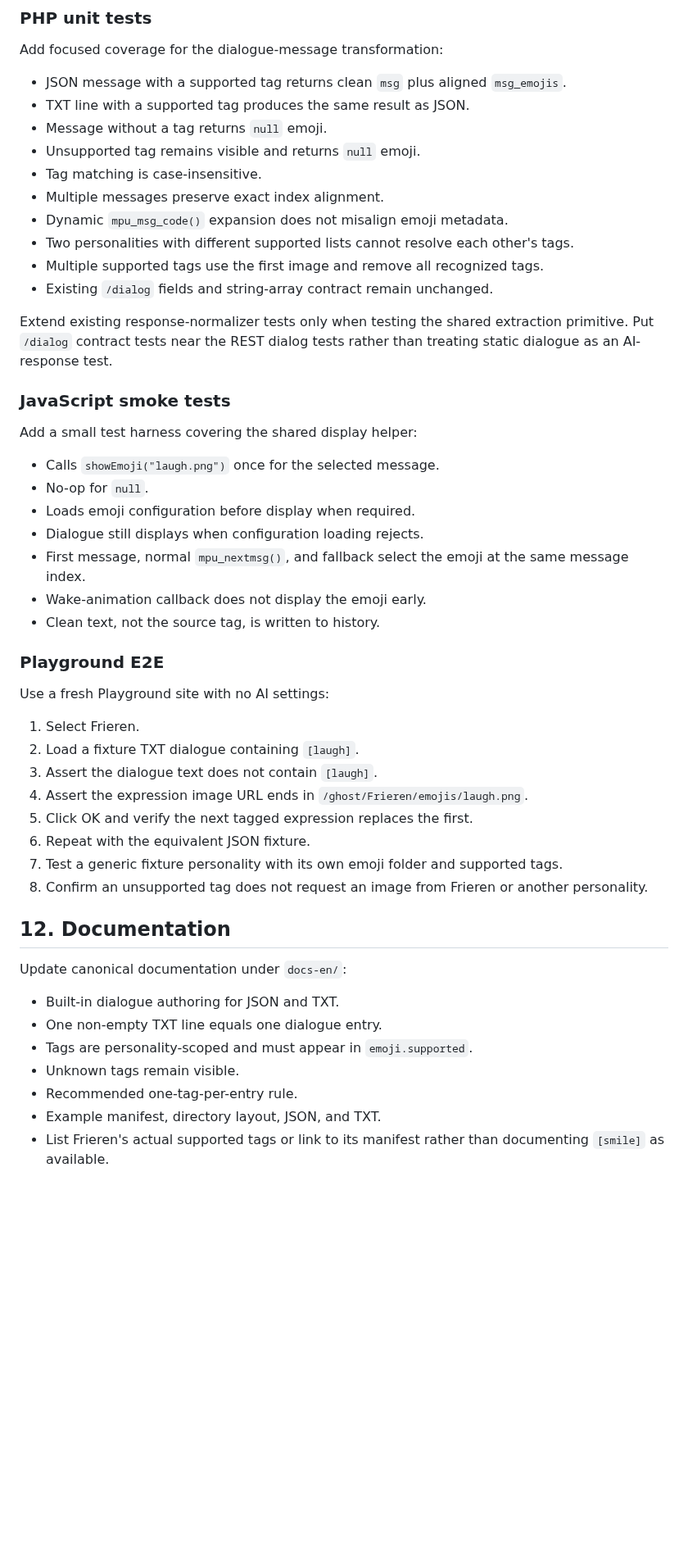
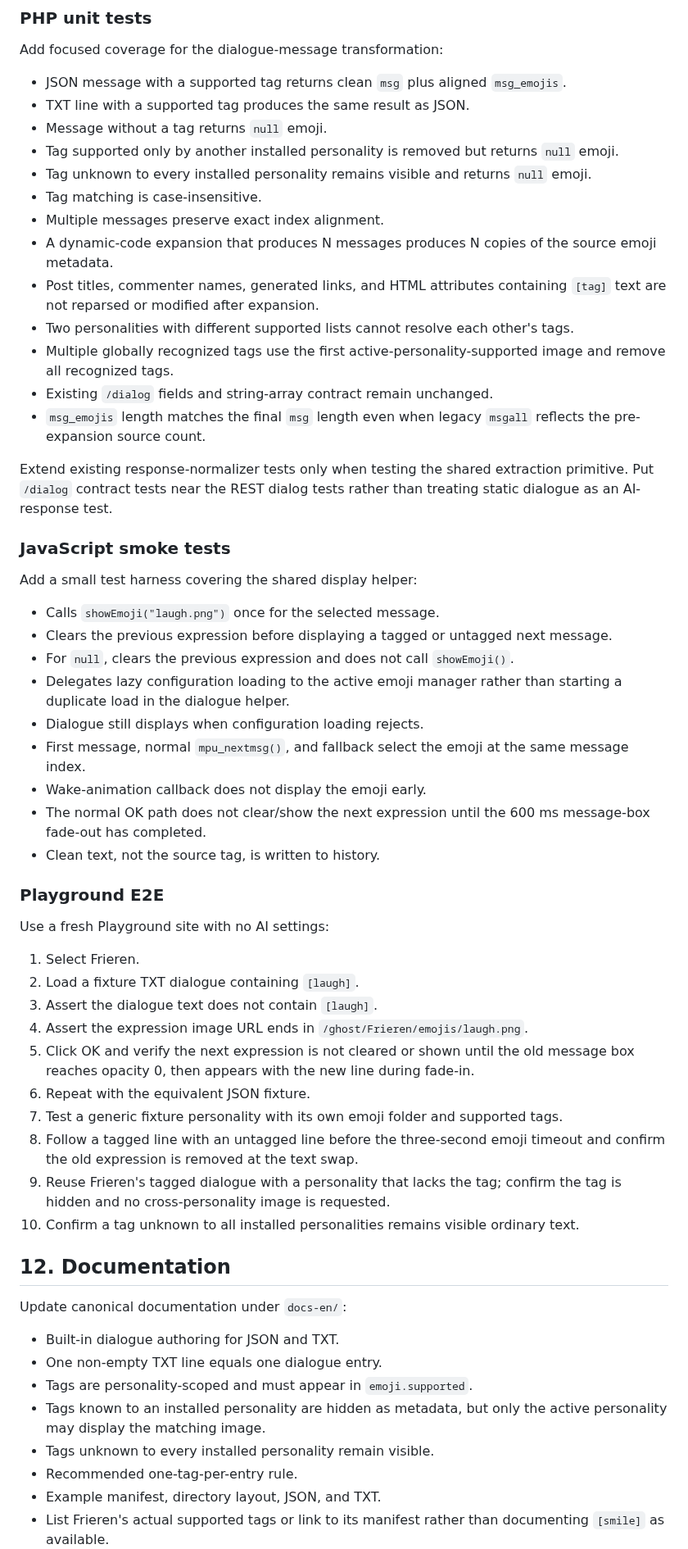
Before and after one commit to Horlicks-p/mp-ukagaka, a Markdown page: plan/Built-in_Dialog_Emotion_Tag_Plan.md, the part around one of its changes. Shown at 82% size. Rendered like a GitHub page; blank space fills up the shorter version.

```diff
--- a/plan/Built-in_Dialog_Emotion_Tag_Plan.md
+++ b/plan/Built-in_Dialog_Emotion_Tag_Plan.md
@@ -246,13 +260,16 @@ Add focused coverage for the dialogue-message transformation:
 - JSON message with a supported tag returns clean `msg` plus aligned `msg_emojis`.
 - TXT line with a supported tag produces the same result as JSON.
 - Message without a tag returns `null` emoji.
-- Unsupported tag remains visible and returns `null` emoji.
+- Tag supported only by another installed personality is removed but returns `null` emoji.
+- Tag unknown to every installed personality remains visible and returns `null` emoji.
 - Tag matching is case-insensitive.
 - Multiple messages preserve exact index alignment.
-- Dynamic `mpu_msg_code()` expansion does not misalign emoji metadata.
+- A dynamic-code expansion that produces N messages produces N copies of the source emoji metadata.
+- Post titles, commenter names, generated links, and HTML attributes containing `[tag]` text are not reparsed or modified after expansion.
 - Two personalities with different supported lists cannot resolve each other's tags.
-- Multiple supported tags use the first image and remove all recognized tags.
+- Multiple globally recognized tags use the first active-personality-supported image and remove all recognized tags.
 - Existing `/dialog` fields and string-array contract remain unchanged.
+- `msg_emojis` length matches the final `msg` length even when legacy `msgall` reflects the pre-expansion source count.
 
 Extend existing response-normalizer tests only when testing the shared extraction primitive. Put `/dialog` contract tests near the REST dialog tests rather than treating static dialogue as an AI-response test.
 
@@ -261,11 +278,13 @@ Extend existing response-normalizer tests only when testing the shared extractio
 Add a small test harness covering the shared display helper:
 
 - Calls `showEmoji("laugh.png")` once for the selected message.
-- No-op for `null`.
-- Loads emoji configuration before display when required.
+- Clears the previous expression before displaying a tagged or untagged next message.
+- For `null`, clears the previous expression and does not call `showEmoji()`.
+- Delegates lazy configuration loading to the active emoji manager rather than starting a duplicate load in the dialogue helper.
 - Dialogue still displays when configuration loading rejects.
 - First message, normal `mpu_nextmsg()`, and fallback select the emoji at the same message index.
 - Wake-animation callback does not display the emoji early.
+- The normal OK path does not clear/show the next expression until the 600 ms message-box fade-out has completed.
 - Clean text, not the source tag, is written to history.
 
 ### Playground E2E
@@ -276,10 +295,12 @@ Use a fresh Playground site with no AI settings:
 2. Load a fixture TXT dialogue containing `[laugh]`.
 3. Assert the dialogue text does not contain `[laugh]`.
 4. Assert the expression image URL ends in `/ghost/Frieren/emojis/laugh.png`.
-5. Click OK and verify the next tagged expression replaces the first.
+5. Click OK and verify the next expression is not cleared or shown until the old message box reaches opacity 0, then appears with the new line during fade-in.
 6. Repeat with the equivalent JSON fixture.
 7. Test a generic fixture personality with its own emoji folder and supported tags.
-8. Confirm an unsupported tag does not request an image from Frieren or another personality.
+8. Follow a tagged line with an untagged line before the three-second emoji timeout and confirm the old expression is removed at the text swap.
+9. Reuse Frieren's tagged dialogue with a personality that lacks the tag; confirm the tag is hidden and no cross-personality image is requested.
+10. Confirm a tag unknown to all installed personalities remains visible ordinary text.
 
 ## 12. Documentation
 
@@ -288,7 +309,8 @@ Update canonical documentation under `docs-en/`:
 - Built-in dialogue authoring for JSON and TXT.
 - One non-empty TXT line equals one dialogue entry.
 - Tags are personality-scoped and must appear in `emoji.supported`.
-- Unknown tags remain visible.
+- Tags known to an installed personality are hidden as metadata, but only the active personality may display the matching image.
+- Tags unknown to every installed personality remain visible.
 - Recommended one-tag-per-entry rule.
 - Example manifest, directory layout, JSON, and TXT.
 - List Frieren's actual supported tags or link to its manifest rather than documenting `[smile]` as available.
```
Also changed, not shown: other parts of plan/Built-in_Dialog_Emotion_Tag_Plan.md (+36 -17 lines).
